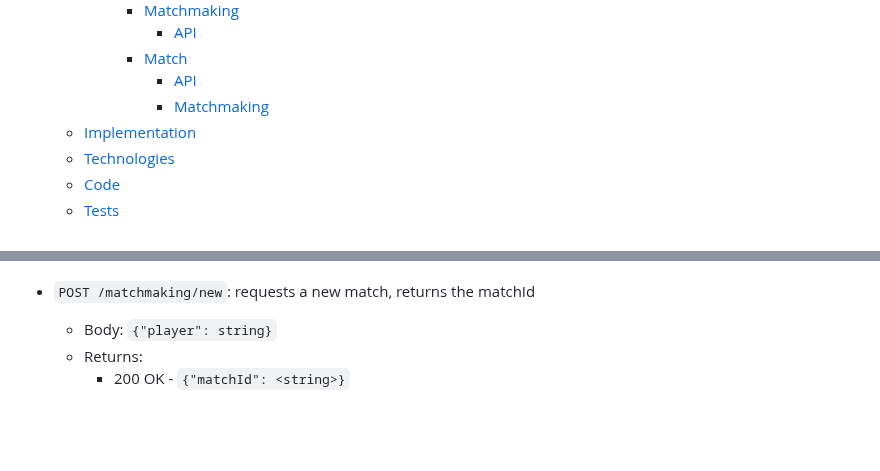
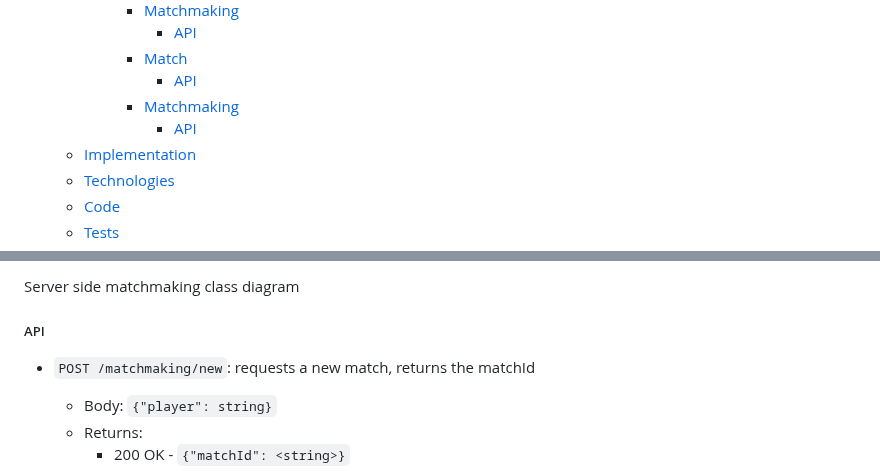
Before and after one commit to AndreaB2000/ASW-project, a Markdown page: docs/report.md, 2 parts joined by grey strips. GitHub-like rendering; blank space fills up the shorter version.

Commit message:
chore: solve rebase conflicts in report

```diff
--- a/docs/report.md
+++ b/docs/report.md
@@ -45,7 +45,8 @@ Leonardo Randacio - 0001125080 <leonardo.randacio@studio.unibo.it>
         - [API](#api-4)
       - [Match](#match-3)
         - [API](#api-5)
-        - [Matchmaking](#matchmaking-3)
+      - [Matchmaking](#matchmaking-3)
+        - [API](#api-6)
   - [Implementation](#implementation)
   - [Technologies](#technologies)
   - [Code](#code)
@@ -849,3 +876,6 @@ Server side matchmaking class diagram
+Server side matchmaking class diagram
+
+##### API
 
 - `POST /matchmaking/new`: requests a new match, returns the matchId
 
```
Also changed, not shown: other parts of docs/report.md (+27 -1 lines).
